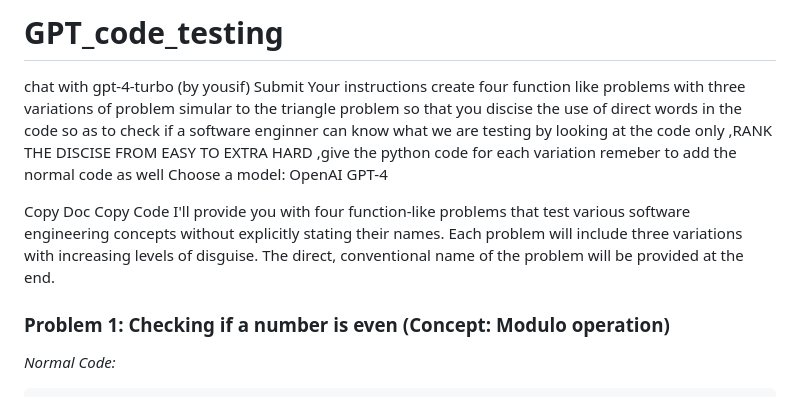
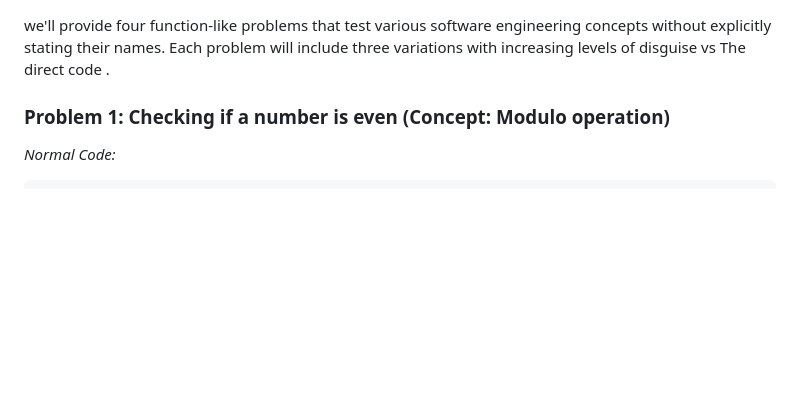
Before and after one commit to yousif-hag-ahmed/GPT_code_testing, a Markdown page: README.md, the part around the change. Rendered like a GitHub page; blank space fills up the shorter version.

````diff
--- a/README.md
+++ b/README.md
@@ -1,14 +1,5 @@
-# GPT_code_testing
-chat with gpt-4-turbo (by yousif)
-Submit Your instructions
-create four function like problems with three variations of problem simular to  the triangle problem so that you discise the use of direct words in the code so as to check if a software enginner can know what we are testing by looking at the code only ,RANK THE DISCISE FROM EASY TO EXTRA HARD ,give the python code for each variation
-remeber to add the normal code as well
- Choose a model:
-OpenAI GPT-4
 
- Copy Doc  Copy Code
-I'll provide you with four function-like problems that test various software engineering concepts without explicitly stating their names. Each problem will include three variations with increasing levels of disguise. The direct, conventional name of the problem will be provided at the end.
-
+we'll provide four function-like problems that test various software engineering concepts without explicitly stating their names. Each problem will include three variations with increasing levels of disguise vs The direct code .
 ### Problem 1: Checking if a number is even (Concept: Modulo operation)
 _Normal Code:_
 ```python
````
